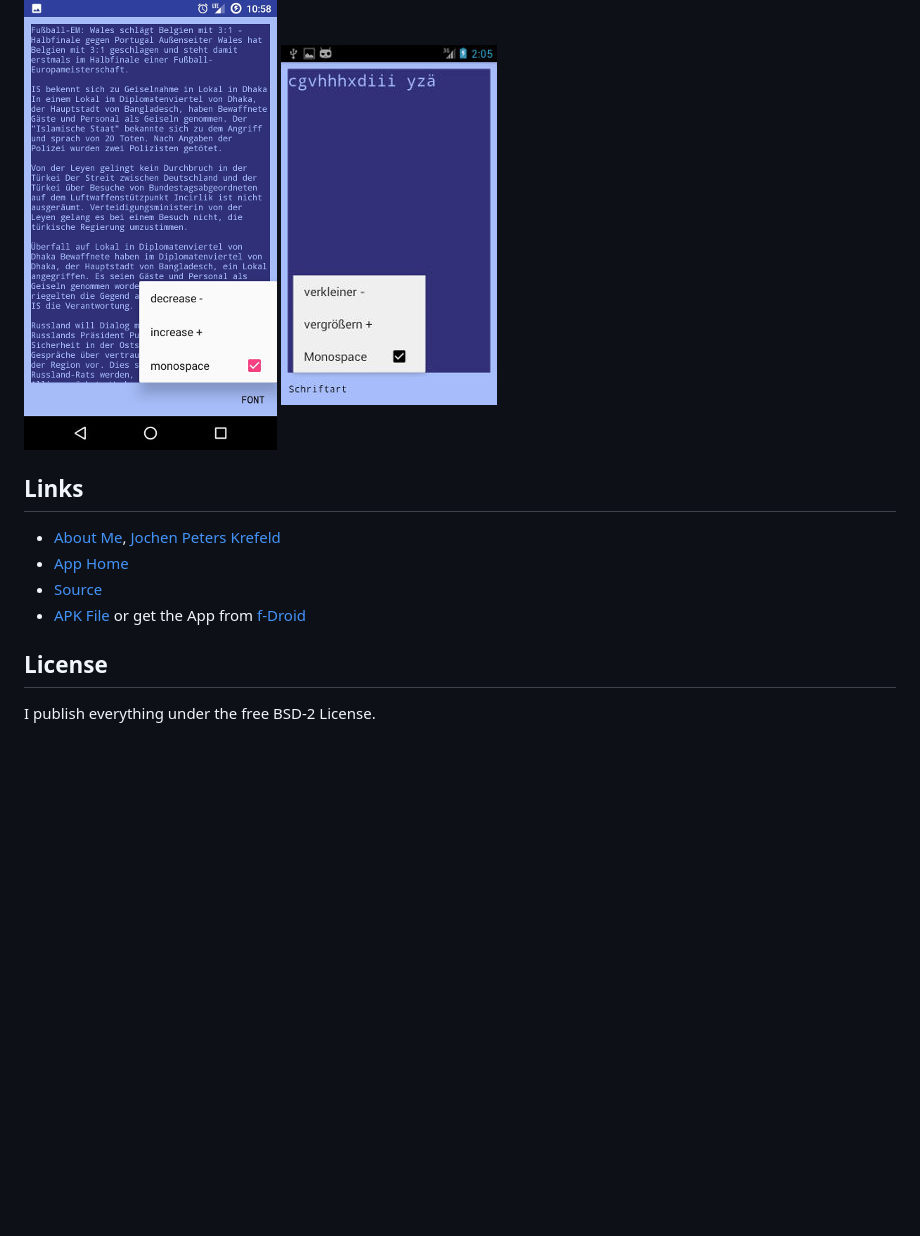
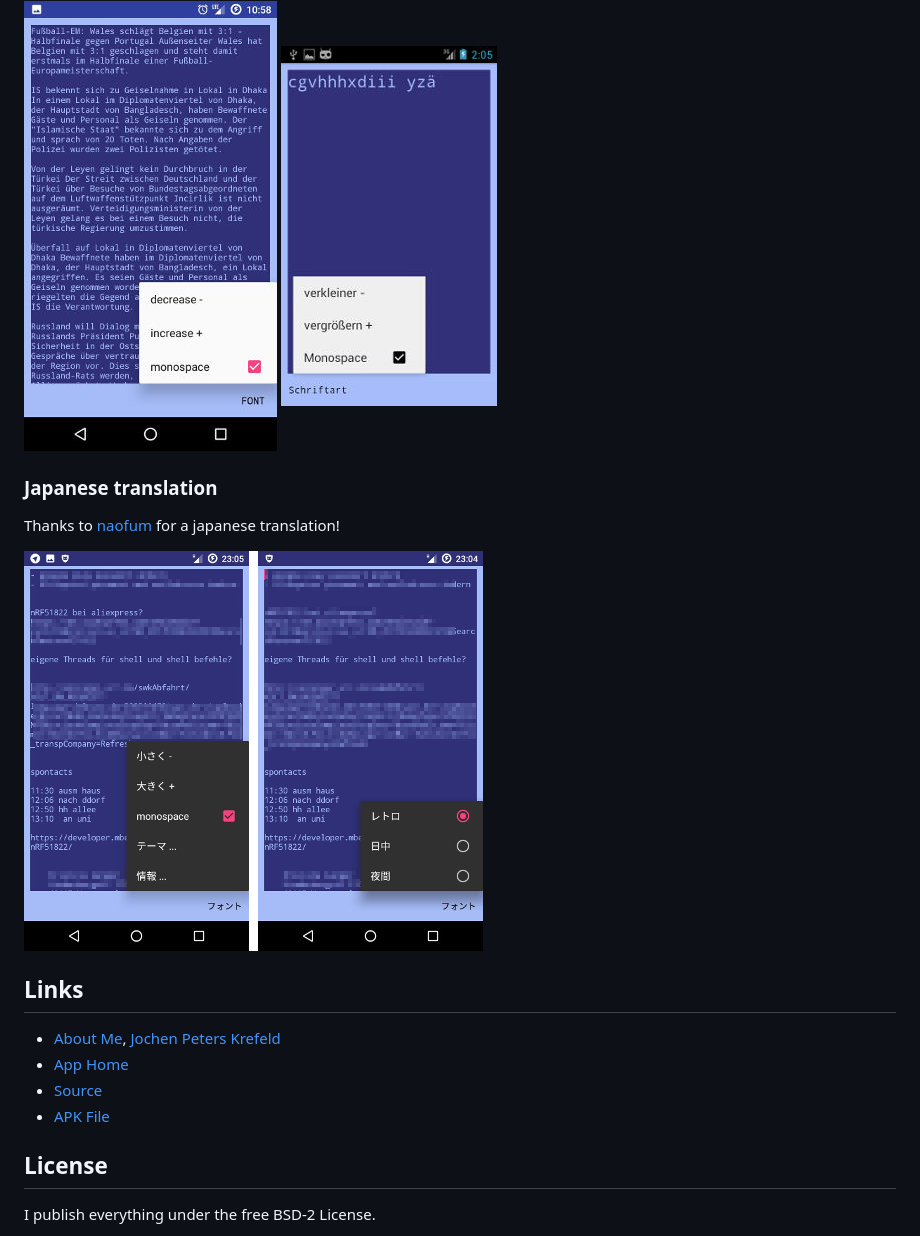
Before and after one commit to no-go/TextThing, a Markdown page: README.md, the part around the change printed below. GitHub-like rendering; pictures changed too: stuff/japanese_translation.jpg (added); blank space fills up the shorter version.

Commit message:
honor to people. bigger links. japanese translation to apk.

```diff
--- a/README.md
+++ b/README.md
@@ -26,12 +31,18 @@ The blue colors are fixed and based on the 1980er C64 Homecomputer. It works on
 
 ![The blue colors are fixed and based on the 1980er C64 Homecomputer](screenshot-6.0.1.jpg) ![It runns under 4.1.1 Jelly Bean too.](screenshot-4.1.1.jpg)
 
+### Japanese translation
+
+Thanks to [naofum](https://github.com/naofum) for a japanese translation!
+
+![japanese translation](stuff/japanese_translation.jpg)
+
 ## Links
 
 - [About Me](http://quantenwatch.de), [Jochen Peters Krefeld](http://dummer.click)
 - [App Home](http://no-go.github.io/TextThing/)
 - [Source](https://github.com/no-go/TextThing)
-- [APK File](https://raw.githubusercontent.com/no-go/TextThing/master/app/app-release.apk) or get the App from [f-Droid](https://f-droid.org/wiki/page/click.dummer.textthing)
+- [APK File](https://raw.githubusercontent.com/no-go/TextThing/master/app/app-release.apk)
 
 ## License
 
```
Also changed, not shown: other parts of README.md (+5 -0 lines), icon.png, 5 other files.
